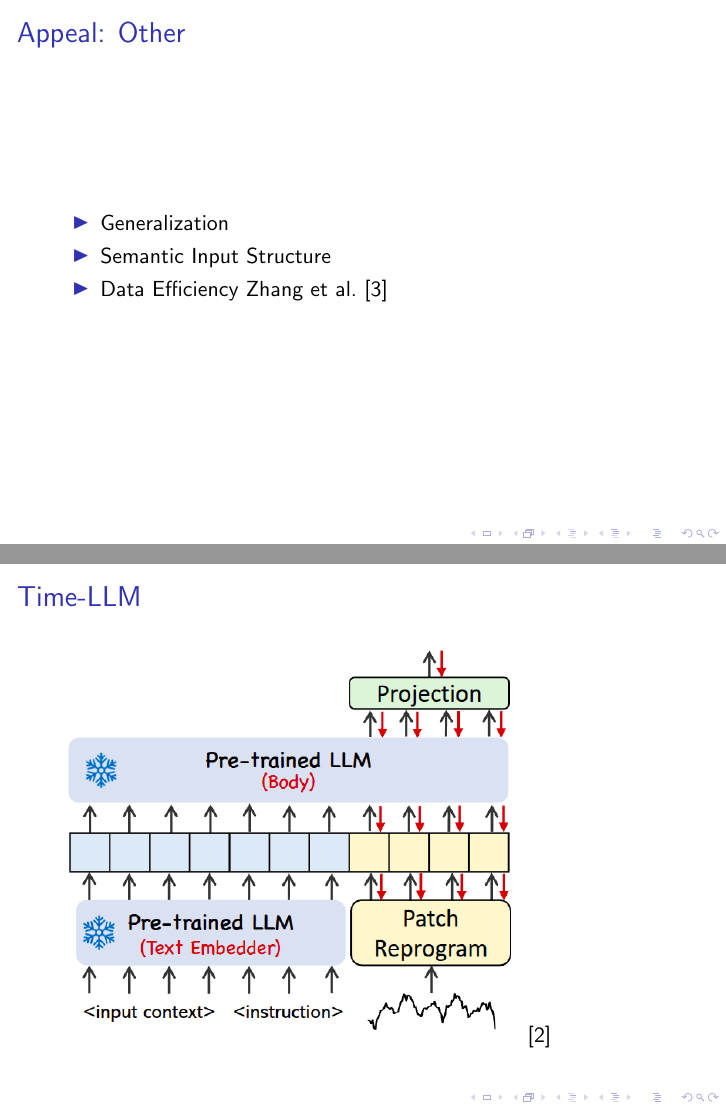
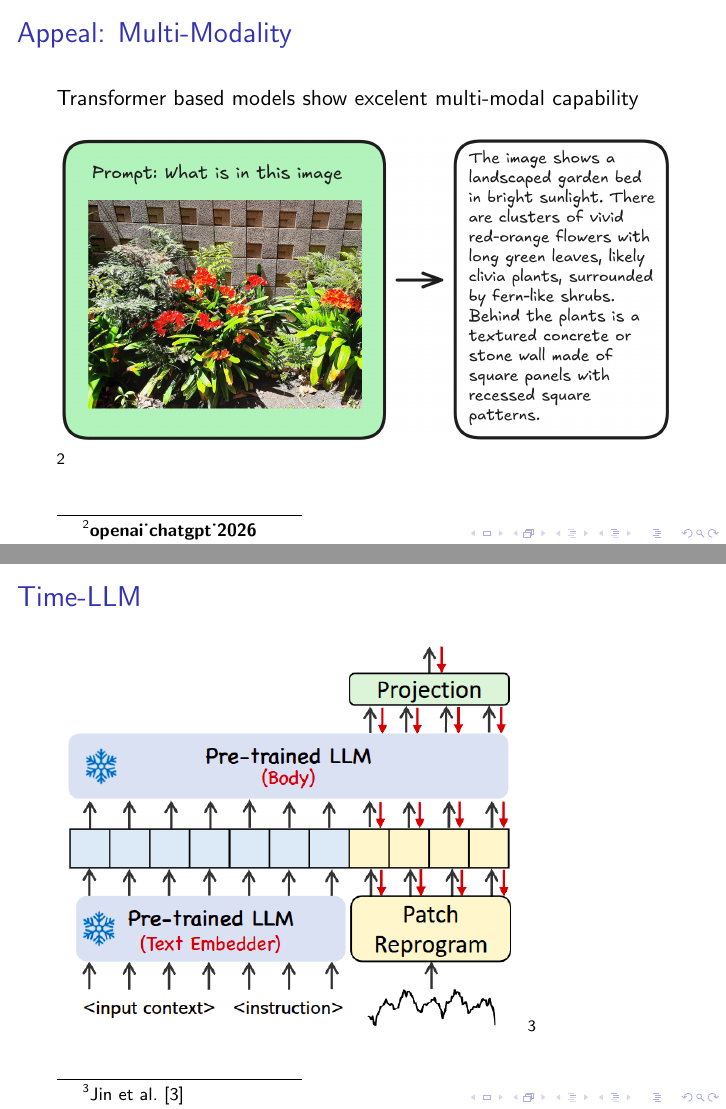
Before and after one commit to arkrp/llm_timeseries_presentation, LaTeX slides (paper.tex): pages 8 and 9 of 11 before the commit and pages 7 and 8 of 12 after it, joined at a grey line. Compiled offline with pdfLaTeX.

Commit message:
built out some more examples and visuals. I think its coming together, but I need to work on the structure a bit.

```diff
--- a/paper.tex
+++ b/paper.tex
@@ -113,31 +115,46 @@
 %section-start Appeal: Multi-Modality
 \begin{frame}
     \frametitle{Appeal: Multi-Modality}
-\end{frame}
-%section-end
-%section-start Appeal: Other
-\begin{frame}
-    \frametitle{Appeal: Other}
-    \begin{itemize}
-        \item Generalization
-        \item Semantic Input Structure
-        \item Data Efficiency \textcite{zhang2024largelanguagemodelstime}
-    \end{itemize}
+    Transformer based models show excelent multi-modal capability\vspace{1em}
+    \includegraphics[totalheight=5.5cm]{resources/multi_modality_example.png}
+    \footnote{\textcite{openai_chatgpt_2026}}
+    %TODO cite chatgpt for the text response
 \end{frame}
 %section-end
 %section-start Time-LLM
 \begin{frame}
     \frametitle{Time-LLM}
     \includegraphics[totalheight=7cm]{resources/time_llm.png}
-    \cite{jin2024timellmtimeseriesforecasting}
+    \footnote{\textcite{jin2024timellmtimeseriesforecasting}}
+\end{frame}
+%section-end
+%section-start Time-LLM Perspective
+\begin{frame}
+    \frametitle{Time-LLM Perspective}
+    \begin{itemize}
+        \item{The prompt is the prefix}
+        \item{Train the translation layer}
+        \item{Do Not Autoregress Tokens}
+        \item{Patch Linearly}
+    \end{itemize}
+\end{frame}
+%section-end
+%section-start Alternate Perspectives
+\begin{frame}
+    \frametitle{Alternate Perspectives}
+    \begin{itemize}
+        \item{Autoregress in plain text} \footnote{\textcite{gruver2024largelanguagemodelszeroshot}}
+        \item{Autoregress in patch tokens} \footnote{\textcite{ansari2024chronoslearninglanguagetime}}
+        \item{Positionally encode input} \footnote{\textcite{rasul2024lagllamafoundationmodelsprobabilistic}}
+    \end{itemize}
 \end{frame}
 %section-end
 %section-start Future Plans
 \begin{frame}
     \frametitle{Future Research}
-    Non Uniform Time Series Input
-    Missing Data Tolerance
-    Alternate Modality Encoding
+    Non-uniform time-series
+    Tokenization based models
+    Parameter Efficient Fine Tuning
 \end{frame}
 %section-end
 %What are the existing methods
```
Also changed, not shown: refs.bib (+9 -0 lines), resources/multi_modality_example.png (added), paper.tex (4 more changed lines).
